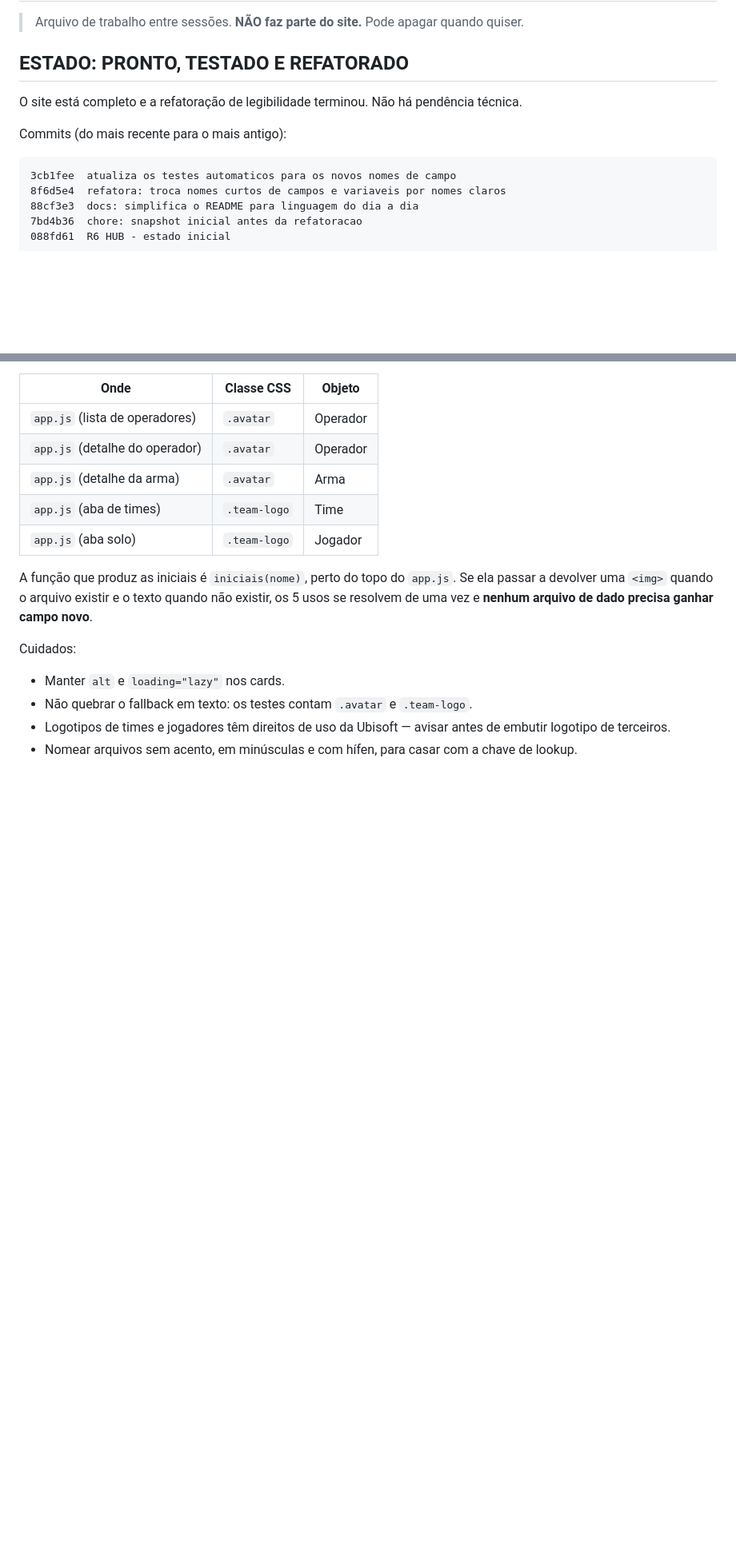
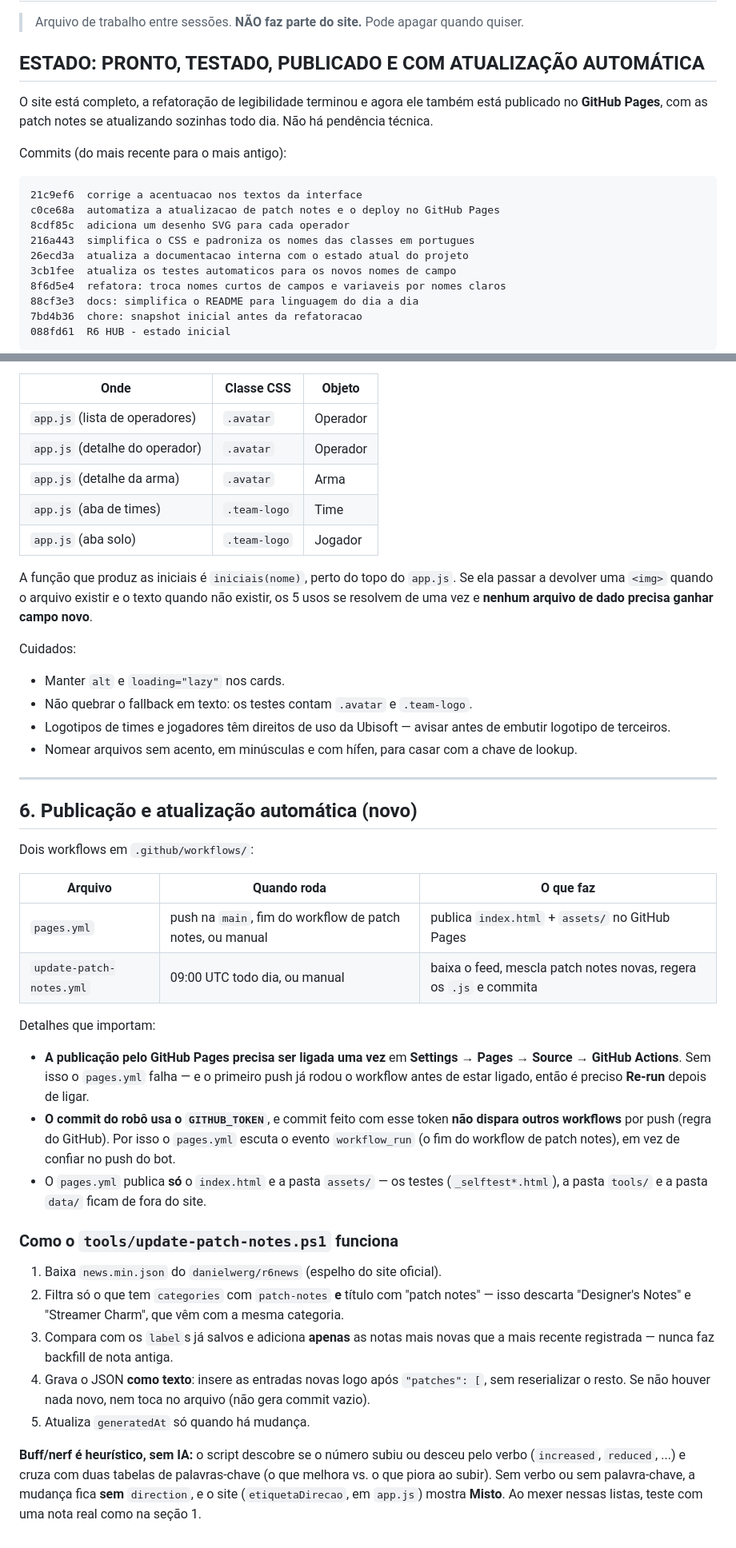
Before and after one commit to Gonzatto-Crypto/R6-HUB, a Markdown page: _PROGRESSO.md, 2 parts joined by grey strips. Shown at 80% size. Rendered like a GitHub page; blank space fills up the shorter version.

````diff
--- a/_PROGRESSO.md
+++ b/_PROGRESSO.md
@@ -2,13 +2,20 @@
 
 > Arquivo de trabalho entre sessões. **NÃO faz parte do site.** Pode apagar quando quiser.
 
-## ESTADO: PRONTO, TESTADO E REFATORADO
+## ESTADO: PRONTO, TESTADO, PUBLICADO E COM ATUALIZAÇÃO AUTOMÁTICA
 
-O site está completo e a refatoração de legibilidade terminou. Não há pendência técnica.
+O site está completo, a refatoração de legibilidade terminou e agora ele também está
+publicado no **GitHub Pages**, com as patch notes se atualizando sozinhas todo dia.
+Não há pendência técnica.
 
 Commits (do mais recente para o mais antigo):
 
 ```
+21c9ef6  corrige a acentuacao nos textos da interface
+c0ce68a  automatiza a atualizacao de patch notes e o deploy no GitHub Pages
+8cdf85c  adiciona um desenho SVG para cada operador
+216a443  simplifica o CSS e padroniza os nomes das classes em portugues
+26ecd3a  atualiza a documentacao interna com o estado atual do projeto
 3cb1fee  atualiza os testes automaticos para os novos nomes de campo
 8f6d5e4  refatora: troca nomes curtos de campos e variaveis por nomes claros
 88cf3e3  docs: simplifica o README para linguagem do dia a dia
@@ -118,3 +129,42 @@ Cuidados:
 - Logotipos de times e jogadores têm direitos de uso da Ubisoft — avisar antes de embutir
   logotipo de terceiros.
 - Nomear arquivos sem acento, em minúsculas e com hífen, para casar com a chave de lookup.
+
+---
+
+## 6. Publicação e atualização automática (novo)
+
+Dois workflows em `.github/workflows/`:
+
+| Arquivo | Quando roda | O que faz |
+| --- | --- | --- |
+| `pages.yml` | push na `main`, fim do workflow de patch notes, ou manual | publica `index.html` + `assets/` no GitHub Pages |
+| `update-patch-notes.yml` | 09:00 UTC todo dia, ou manual | baixa o feed, mescla patch notes novas, regera os `.js` e commita |
+
+Detalhes que importam:
+
+- **A publicação pelo GitHub Pages precisa ser ligada uma vez** em
+  **Settings → Pages → Source → GitHub Actions**. Sem isso o `pages.yml` falha — e o primeiro
+  push já rodou o workflow antes de estar ligado, então é preciso **Re-run** depois de ligar.
+- **O commit do robô usa o `GITHUB_TOKEN`**, e commit feito com esse token **não dispara outros
+  workflows** por push (regra do GitHub). Por isso o `pages.yml` escuta o evento `workflow_run`
+  (o fim do workflow de patch notes), em vez de confiar no push do bot.
+- O `pages.yml` publica **só** o `index.html` e a pasta `assets/` — os testes (`_selftest*.html`),
+  a pasta `tools/` e a pasta `data/` ficam de fora do site.
+
+### Como o `tools/update-patch-notes.ps1` funciona
+
+1. Baixa `news.min.json` do `danielwerg/r6news` (espelho do site oficial).
+2. Filtra só o que tem `categories` com `patch-notes` **e** título com "patch notes" — isso
+   descarta "Designer's Notes" e "Streamer Charm", que vêm com a mesma categoria.
+3. Compara com os `label`s já salvos e adiciona **apenas** as notas mais novas que a mais
+   recente registrada — nunca faz backfill de nota antiga.
+4. Grava o JSON **como texto**: insere as entradas novas logo após `"patches": [`, sem
+   reserializar o resto. Se não houver nada novo, nem toca no arquivo (não gera commit vazio).
+5. Atualiza `generatedAt` só quando há mudança.
+
+**Buff/nerf é heurístico, sem IA:** o script descobre se o número subiu ou desceu pelo verbo
+(`increased`, `reduced`, ...) e cruza com duas tabelas de palavras-chave (o que melhora vs. o
+que piora ao subir). Sem verbo ou sem palavra-chave, a mudança fica **sem** `direction`, e o
+site (`etiquetaDirecao`, em `app.js`) mostra **Misto**. Ao mexer nessas listas, teste com uma
+nota real como na seção 1.
````
Also changed, not shown: other parts of _PROGRESSO.md (+5 -1 lines), README.md (+23 -0 lines).
